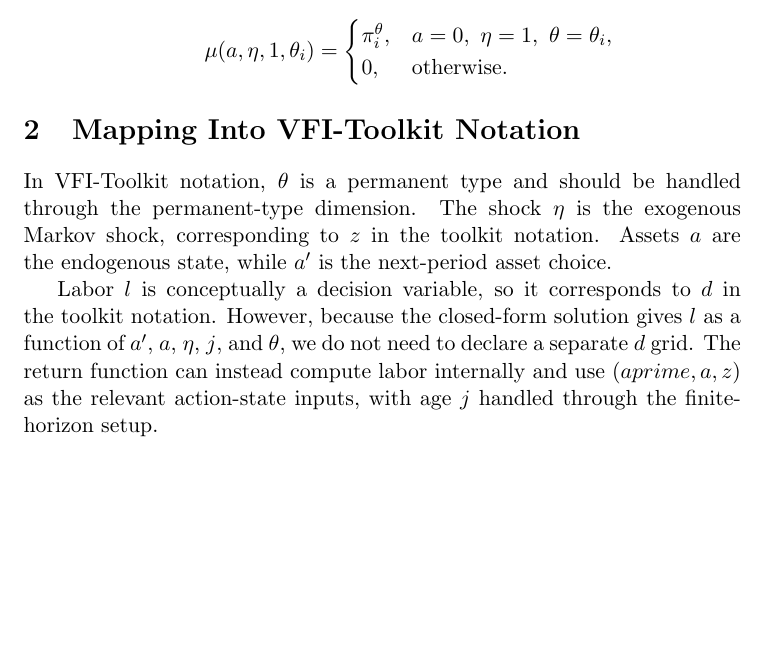
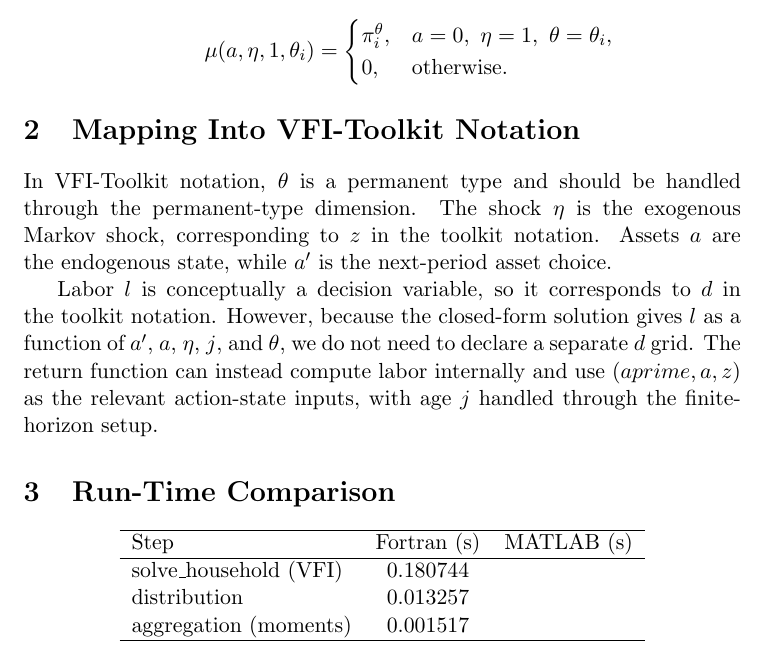
Before and after one commit to aledinola/lifecycle_endo_labor, a LaTeX document (tex_pdf/main.tex): part of page 3 of 3, cut so that both start at the same text, the shorter picture padded with empty space. Compiled offline with pdfLaTeX.

Commit message:
Add run-time comparison table

```diff
--- a/tex_pdf/main.tex
+++ b/tex_pdf/main.tex
@@ -164,4 +164,18 @@
 and use $(aprime,a,z)$ as the relevant action-state inputs, with age $j$
 handled through the finite-horizon setup.
 
+\section{Run-Time Comparison}
+
+\begin{center}
+\begin{tabular}{lcc}
+\hline
+Step & Fortran (s) & MATLAB (s)\\
+\hline
+solve\_household (VFI) & 0.180744 & \\
+distribution & 0.013257 & \\
+aggregation (moments) & 0.001517 & \\
+\hline
+\end{tabular}
+\end{center}
+
 \end{document}
```
Also changed, not shown: tex_pdf/main.pdf.
